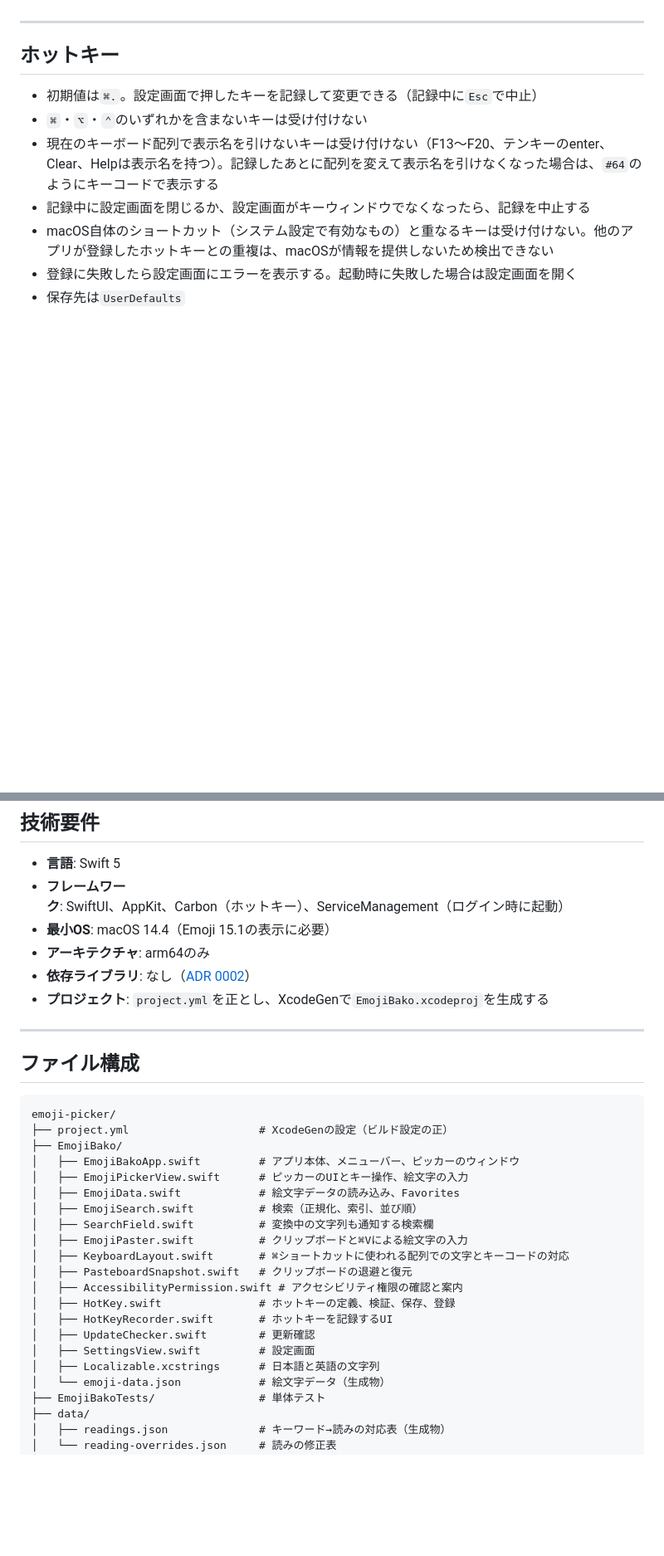
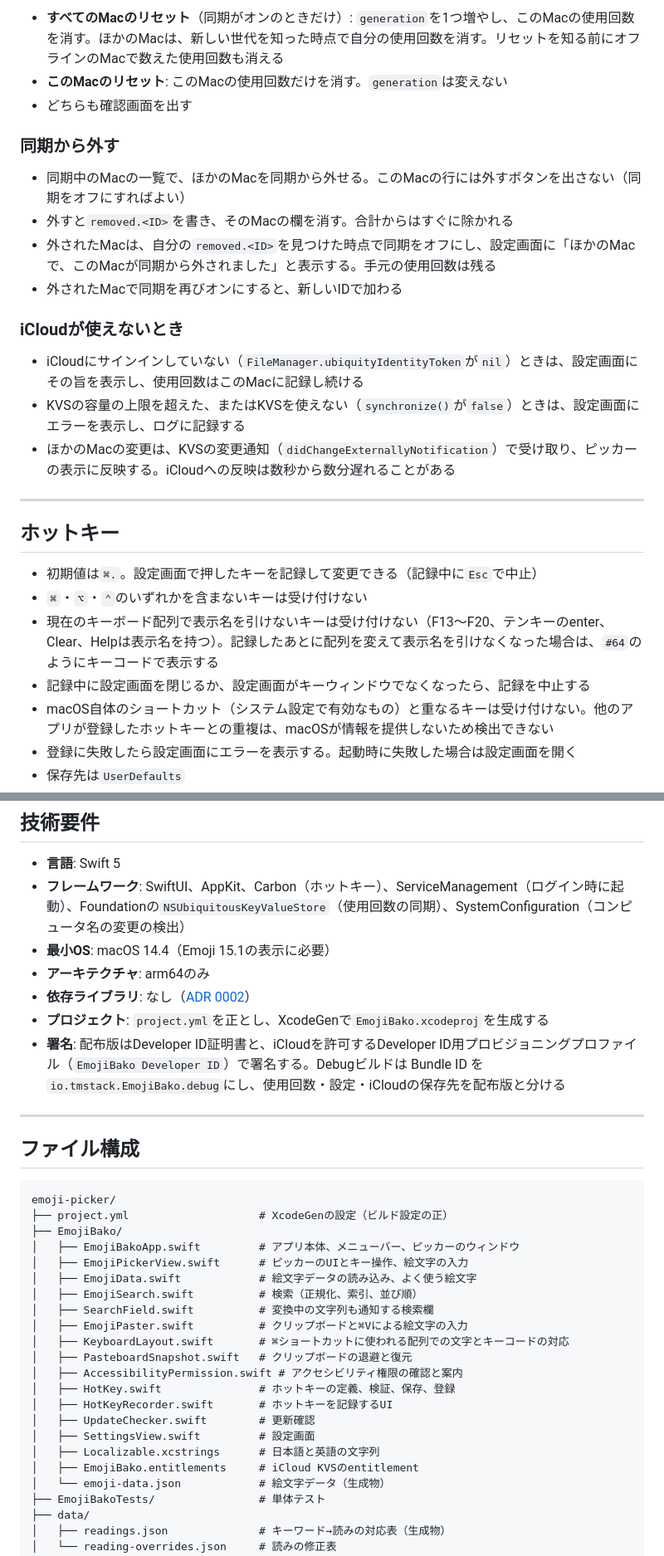
Before and after one commit to tmstack-io/emoji-bako, a Markdown page: SPECIFICATION.md, 2 parts joined by grey strips. Shown at 83% size. Rendered like a GitHub page; blank space fills up the shorter version.

```diff
--- a/SPECIFICATION.md
+++ b/SPECIFICATION.md
@@ -149,3 +180,19 @@ IMEで変換中の文字があるあいだは、すべてのキー入力をIME
+- **すべてのMacのリセット**（同期がオンのときだけ）: `generation`を1つ増やし、このMacの使用回数を消す。ほかのMacは、新しい世代を知った時点で自分の使用回数を消す。リセットを知る前にオフラインのMacで数えた使用回数も消える
+- **このMacのリセット**: このMacの使用回数だけを消す。`generation`は変えない
+- どちらも確認画面を出す
+
+### 同期から外す
+
+- 同期中のMacの一覧で、ほかのMacを同期から外せる。このMacの行には外すボタンを出さない（同期をオフにすればよい）
+- 外すと`removed.<ID>`を書き、そのMacの欄を消す。合計からはすぐに除かれる
+- 外されたMacは、自分の`removed.<ID>`を見つけた時点で同期をオフにし、設定画面に「ほかのMacで、このMacが同期から外されました」と表示する。手元の使用回数は残る
+- 外されたMacで同期を再びオンにすると、新しいIDで加わる
+
+### iCloudが使えないとき
+
+- iCloudにサインインしていない（`FileManager.ubiquityIdentityToken`が`nil`）ときは、設定画面にその旨を表示し、使用回数はこのMacに記録し続ける
+- KVSの容量の上限を超えた、またはKVSを使えない（`synchronize()`が`false`）ときは、設定画面にエラーを表示し、ログに記録する
+- ほかのMacの変更は、KVSの変更通知（`didChangeExternallyNotification`）で受け取り、ピッカーの表示に反映する。iCloudへの反映は数秒から数分遅れることがある
 
 ---
 
@@ -245,11 +299,12 @@ IMEで変換中の文字があるあいだは、すべてのキー入力をIME
 ## 技術要件
 
 - **言語**: Swift 5
-- **フレームワーク**: SwiftUI、AppKit、Carbon（ホットキー）、ServiceManagement（ログイン時に起動）
+- **フレームワーク**: SwiftUI、AppKit、Carbon（ホットキー）、ServiceManagement（ログイン時に起動）、Foundationの`NSUbiquitousKeyValueStore`（使用回数の同期）、SystemConfiguration（コンピュータ名の変更の検出）
 - **最小OS**: macOS 14.4（Emoji 15.1の表示に必要）
 - **アーキテクチャ**: arm64のみ
 - **依存ライブラリ**: なし（[ADR 0002](docs/adr/0002-no-third-party-dependencies.md)）
 - **プロジェクト**: `project.yml`を正とし、XcodeGenで`EmojiBako.xcodeproj`を生成する
+- **署名**: 配布版はDeveloper ID証明書と、iCloudを許可するDeveloper ID用プロビジョニングプロファイル（`EmojiBako Developer ID`）で署名する。Debugビルドは Bundle ID を`io.tmstack.EmojiBako.debug`にし、使用回数・設定・iCloudの保存先を配布版と分ける
 
 ---
 
@@ -261,7 +316,7 @@ emoji-picker/
 ├── EmojiBako/
 │   ├── EmojiBakoApp.swift         # アプリ本体、メニューバー、ピッカーのウィンドウ
 │   ├── EmojiPickerView.swift      # ピッカーのUIとキー操作、絵文字の入力
-│   ├── EmojiData.swift            # 絵文字データの読み込み、Favorites
+│   ├── EmojiData.swift            # 絵文字データの読み込み、よく使う絵文字
 │   ├── EmojiSearch.swift          # 検索（正規化、索引、並び順）
 │   ├── SearchField.swift          # 変換中の文字列も通知する検索欄
 │   ├── EmojiPaster.swift          # クリップボードと⌘Vによる絵文字の入力
@@ -273,6 +328,7 @@ emoji-picker/
 │   ├── UpdateChecker.swift        # 更新確認
 │   ├── SettingsView.swift         # 設定画面
 │   ├── Localizable.xcstrings      # 日本語と英語の文字列
+│   ├── EmojiBako.entitlements     # iCloud KVSのentitlement
 │   └── emoji-data.json            # 絵文字データ（生成物）
 ├── EmojiBakoTests/                # 単体テスト
 ├── data/
```
Also changed, not shown: other parts of SPECIFICATION.md (+46 -8 lines), docs/adr/0003-usage-sync-with-icloud-kvs.md (added, +20 -0 lines).
